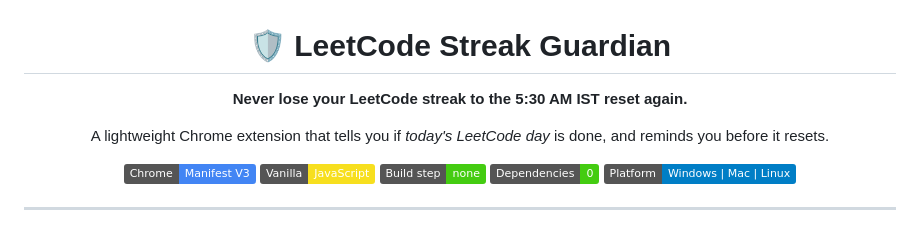
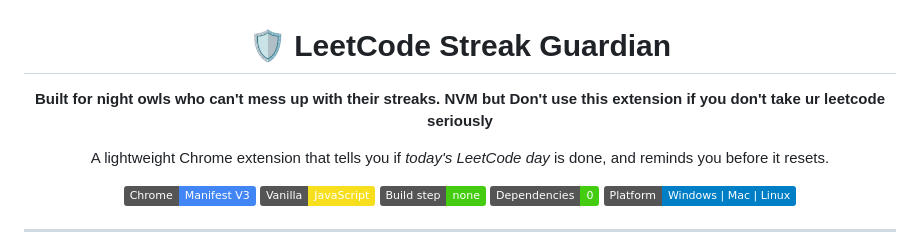
Before and after one commit to uroozfatima/leetcode-streak-guardian, a Markdown page: README.md, the part around the change. Rendered like a GitHub page; badges without logos.

```diff
--- a/README.md
+++ b/README.md
@@ -2,7 +2,8 @@
 
 # 🛡️ LeetCode Streak Guardian
 
-**Never lose your LeetCode streak to the 5:30 AM IST reset again.**
+**Built for night owls who can't mess up with their streaks.**
+**NVM but Don't use this extension if you don't take ur leetcode seriously**
 
 A lightweight Chrome extension that tells you if *today's LeetCode day* is done, and reminds you before it resets.
 
```
